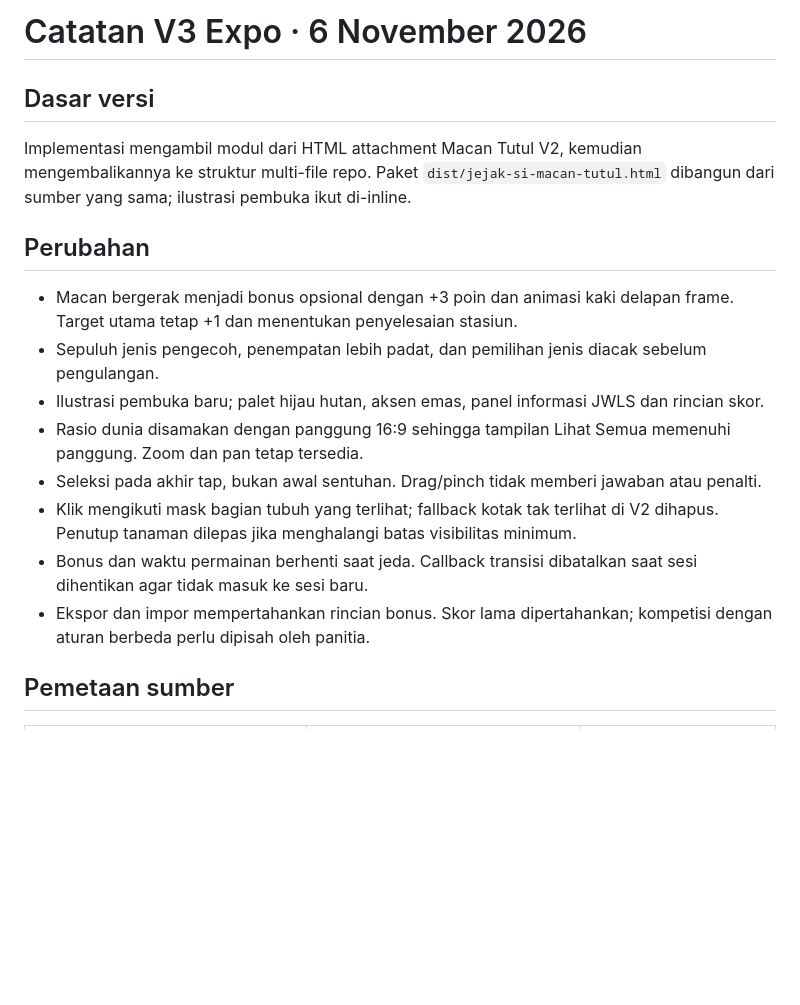
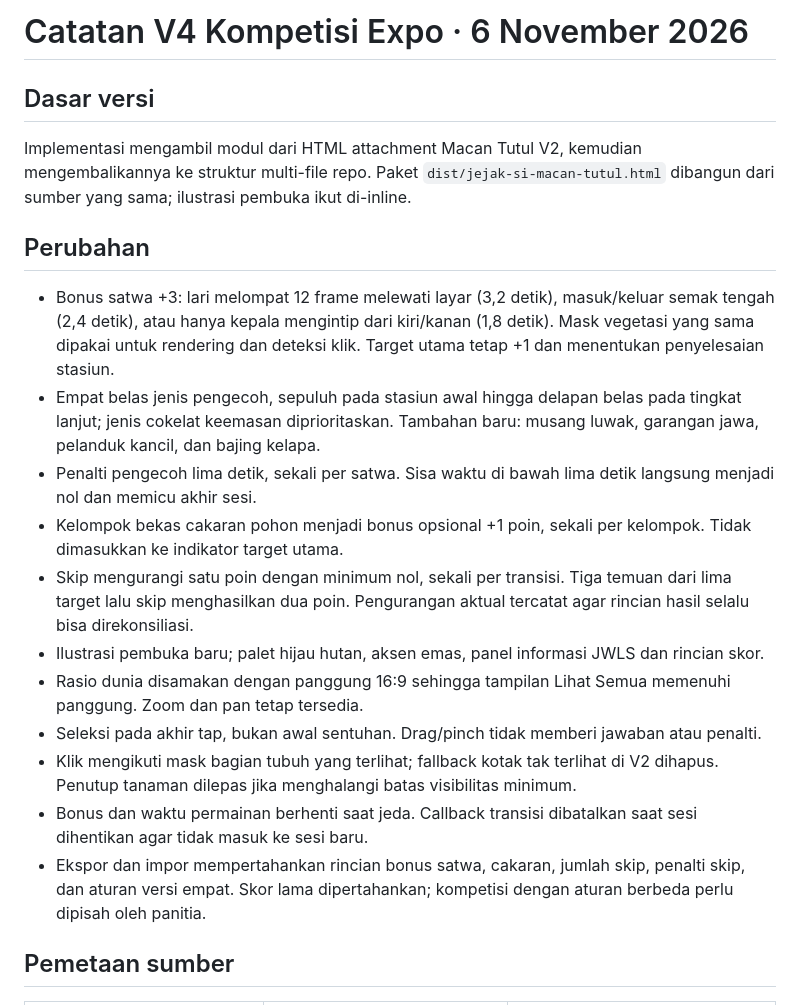
Before and after one commit to sandosimbolon88-gif/gamesBaktiBCAMacanTutul, a Markdown page: docs/EXPO-RELEASE.md, the part around one of its changes. Rendered like a GitHub page; blank space fills up the shorter version.

```diff
--- a/docs/EXPO-RELEASE.md
+++ b/docs/EXPO-RELEASE.md
@@ -1,4 +1,4 @@
-# Catatan V3 Expo · 6 November 2026
+# Catatan V4 Kompetisi Expo · 6 November 2026
 
 ## Dasar versi
 
@@ -6,14 +6,17 @@ Implementasi mengambil modul dari HTML attachment Macan Tutul V2, kemudian menge
 
 ## Perubahan
 
-- Macan bergerak menjadi bonus opsional dengan +3 poin dan animasi kaki delapan frame. Target utama tetap +1 dan menentukan penyelesaian stasiun.
-- Sepuluh jenis pengecoh, penempatan lebih padat, dan pemilihan jenis diacak sebelum pengulangan.
+- Bonus satwa +3: lari melompat 12 frame melewati layar (3,2 detik), masuk/keluar semak tengah (2,4 detik), atau hanya kepala mengintip dari kiri/kanan (1,8 detik). Mask vegetasi yang sama dipakai untuk rendering dan deteksi klik. Target utama tetap +1 dan menentukan penyelesaian stasiun.
+- Empat belas jenis pengecoh, sepuluh pada stasiun awal hingga delapan belas pada tingkat lanjut; jenis cokelat keemasan diprioritaskan. Tambahan baru: musang luwak, garangan jawa, pelanduk kancil, dan bajing kelapa.
+- Penalti pengecoh lima detik, sekali per satwa. Sisa waktu di bawah lima detik langsung menjadi nol dan memicu akhir sesi.
+- Kelompok bekas cakaran pohon menjadi bonus opsional +1 poin, sekali per kelompok. Tidak dimasukkan ke indikator target utama.
+- Skip mengurangi satu poin dengan minimum nol, sekali per transisi. Tiga temuan dari lima target lalu skip menghasilkan dua poin. Pengurangan aktual tercatat agar rincian hasil selalu bisa direkonsiliasi.
 - Ilustrasi pembuka baru; palet hijau hutan, aksen emas, panel informasi JWLS dan rincian skor.
 - Rasio dunia disamakan dengan panggung 16:9 sehingga tampilan Lihat Semua memenuhi panggung. Zoom dan pan tetap tersedia.
 - Seleksi pada akhir tap, bukan awal sentuhan. Drag/pinch tidak memberi jawaban atau penalti.
 - Klik mengikuti mask bagian tubuh yang terlihat; fallback kotak tak terlihat di V2 dihapus. Penutup tanaman dilepas jika menghalangi batas visibilitas minimum.
 - Bonus dan waktu permainan berhenti saat jeda. Callback transisi dibatalkan saat sesi dihentikan agar tidak masuk ke sesi baru.
-- Ekspor dan impor mempertahankan rincian bonus. Skor lama dipertahankan; kompetisi dengan aturan berbeda perlu dipisah oleh panitia.
+- Ekspor dan impor mempertahankan rincian bonus satwa, cakaran, jumlah skip, penalti skip, dan aturan versi empat. Skor lama dipertahankan; kompetisi dengan aturan berbeda perlu dipisah oleh panitia.
 
 ## Pemetaan sumber
 
```
Also changed, not shown: other parts of docs/EXPO-RELEASE.md (+4 -1 lines), README.md (+18 -11 lines), docs/bonus-demo.gif (added), docs/pengecoh-baru.png (added), 16 other files.
